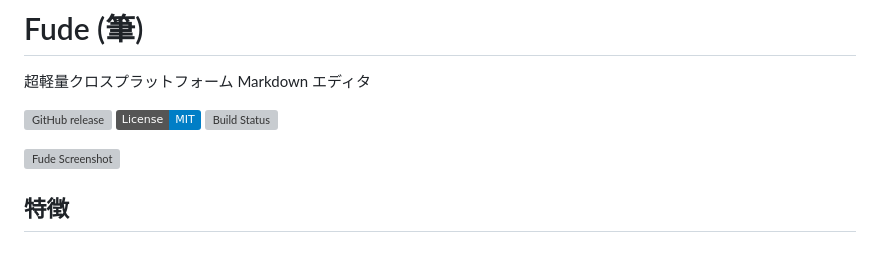
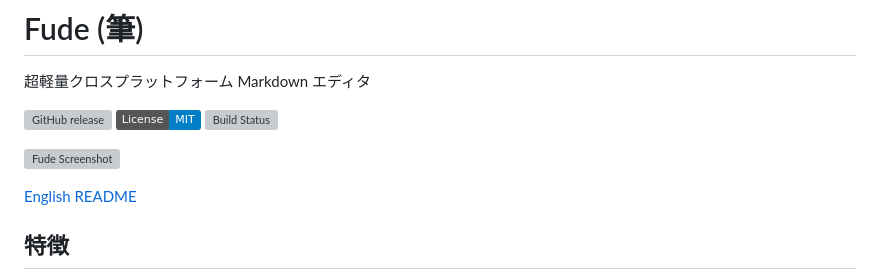
Before and after one commit to dobachi/fude, a Markdown page: README.md, the part around the change. GitHub-like rendering; badges without logos; blank space fills up the shorter version; grey boxes are pictures that could not be loaded.

Commit message:
docs: Add English README

```diff
--- a/README.md
+++ b/README.md
@@ -7,6 +7,8 @@
 [![Build Status](https://img.shields.io/github/actions/workflow/status/dobachi/fude/ci.yml?branch=main)](https://github.com/dobachi/fude/actions)
 
 ![Fude Screenshot](docs/screenshot.png)
+
+[English README](README.en.md)
 
 ## 特徴
 
```
Also changed, not shown: README.en.md (added, +218 -0 lines).
